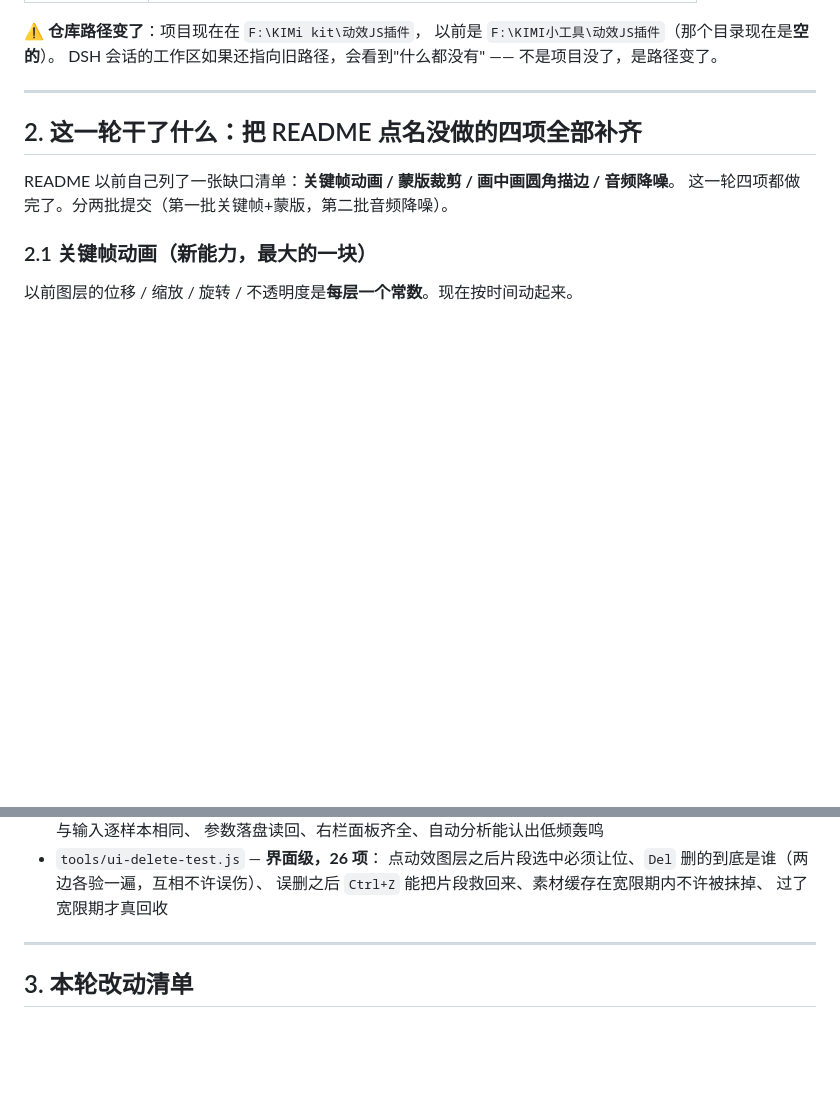
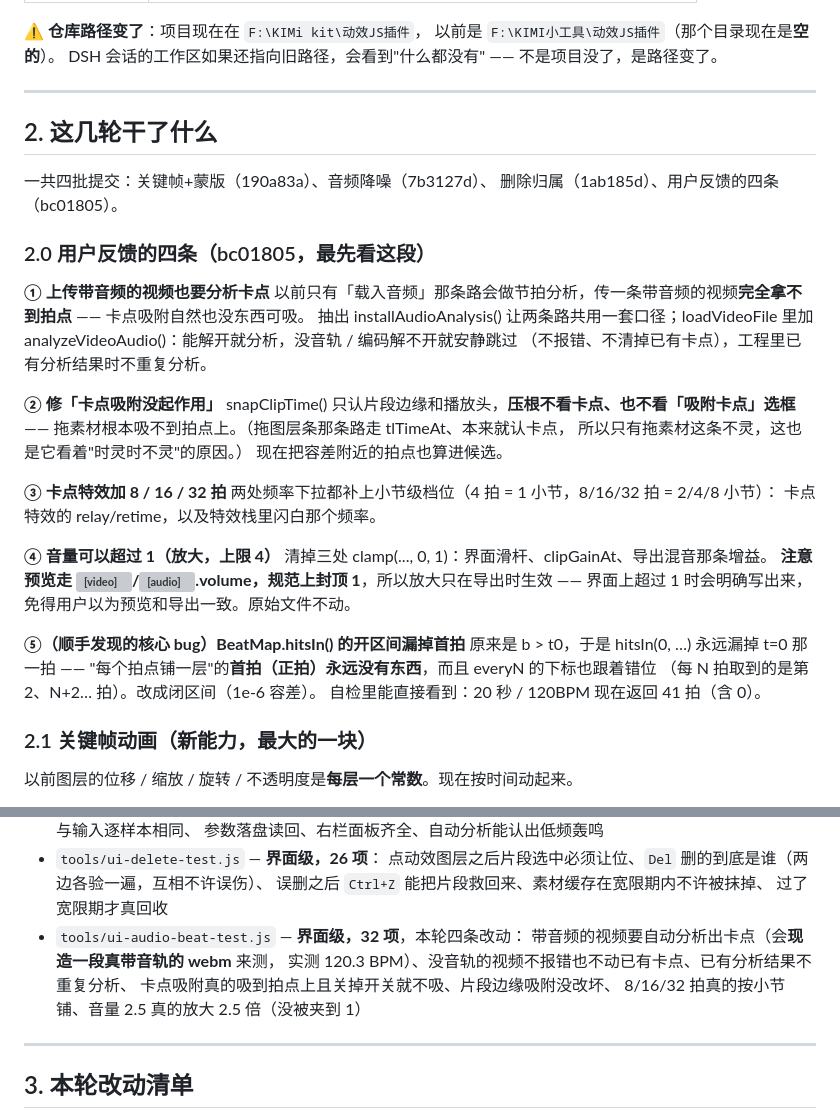
Before and after one commit to cxhzzb/motionkit, a Markdown page: HANDOFF.md, 2 parts joined by grey strips. Rendered like a GitHub page; blank space fills up the shorter version; grey boxes are pictures that could not be loaded.

Commit message:
文档：补上这一轮四条改动的说明
- README
  · 卡点那节：写清"带声音的视频也会分析卡点"，以及两条路共用一套口径
  · 工具栏表格：🧲 的说明改成"吸附卡点 / 播放头 / 相邻边缘"
  · 卡点那节补：频率 1/2/4/8/16/32 拍的含义（4 拍 = 一小节）
  · 卡点那节补：音量可以超过 1，但预览封顶 1、放大只在导出时生效
- docs/命令速查.md：加上本轮新增的 ui-audio-beat-test.js
- HANDOFF.md：把这一轮记进"这一轮干了什么"，并把三个坑写进第 4 节
  （视频那条路以前根本没分析、snapClipTime 不认卡点、hitsIn 的开区间漏掉首拍）

```diff
--- a/HANDOFF.md
+++ b/HANDOFF.md
@@ -20,10 +20,40 @@ DSH 会话的工作区如果还指向旧路径，会看到"什么都没有" —
 
 ---
 
-## 2. 这一轮干了什么：把 README 点名没做的**四项全部补齐**
+## 2. 这几轮干了什么
 
-README 以前自己列了一张缺口清单：**关键帧动画 / 蒙版裁剪 / 画中画圆角描边 / 音频降噪**。
-这一轮四项都做完了。分两批提交（第一批关键帧+蒙版，第二批音频降噪）。
+一共四批提交：关键帧+蒙版（190a83a）、音频降噪（7b3127d）、
+删除归属（1ab185d）、用户反馈的四条（bc01805）。
+
+### 2.0 用户反馈的四条（bc01805，最先看这段）
+
+**① 上传带音频的视频也要分析卡点**
+以前只有「载入音频」那条路会做节拍分析，传一条带音频的视频**完全拿不到拍点** ——
+卡点吸附自然也没东西可吸。
+抽出 installAudioAnalysis() 让两条路共用一套口径；loadVideoFile 里加
+analyzeVideoAudio()：能解开就分析，没音轨 / 编码解不开就安静跳过
+（不报错、不清掉已有卡点），工程里已有分析结果时不重复分析。
+
+**② 修「卡点吸附没起作用」**
+snapClipTime() 只认片段边缘和播放头，**压根不看卡点、也不看「吸附卡点」选框** ——
+拖素材根本吸不到拍点上。（拖图层条那条路走 tlTimeAt、本来就认卡点，
+所以只有拖素材这条不灵，这也是它看着"时灵时不灵"的原因。）
+现在把容差附近的拍点也算进候选。
+
+**③ 卡点特效加 8 / 16 / 32 拍**
+两处频率下拉都补上小节级档位（4 拍 = 1 小节，8/16/32 拍 = 2/4/8 小节）：
+卡点特效的 relay/retime，以及特效栈里闪白那个频率。
+
+**④ 音量可以超过 1（放大，上限 4）**
+清掉三处 clamp(..., 0, 1)：界面滑杆、clipGainAt、导出混音那条增益。
+**注意预览走 <video>/<audio>.volume，规范上封顶 1**，所以放大只在导出时生效 ——
+界面上超过 1 时会明确写出来，免得用户以为预览和导出一致。原始文件不动。
+
+**⑤（顺手发现的核心 bug）BeatMap.hitsIn() 的开区间漏掉首拍**
+原来是 b > t0，于是 hitsIn(0, …) 永远漏掉 t=0 那一拍 ——
+"每个拍点铺一层"的**首拍（正拍）永远没有东西**，而且 everyN 的下标也跟着错位
+（每 N 拍取到的是第 2、N+2… 拍）。改成闭区间（1e-6 容差）。
+自检里能直接看到：20 秒 / 120BPM 现在返回 41 拍（含 0）。
 
 ### 2.1 关键帧动画（新能力，最大的一块）
 
@@ -149,6 +179,11 @@ layer.mask = {
   点动效图层之后片段选中必须让位、`Del` 删的到底是谁（两边各验一遍，互相不许误伤）、
   误删之后 `Ctrl+Z` 能把片段救回来、素材缓存在宽限期内不许被抹掉、
   过了宽限期才真回收
+- `tools/ui-audio-beat-test.js` — **界面级，32 项**，本轮四条改动：
+  带音频的视频要自动分析出卡点（会**现造一段真带音轨的 webm** 来测，
+  实测 120.3 BPM）、没音轨的视频不报错也不动已有卡点、已有分析结果不重复分析、
+  卡点吸附真的吸到拍点上且关掉开关就不吸、片段边缘吸附没改坏、
+  8/16/32 拍真的按小节铺、音量 2.5 真的放大 2.5 倍（没被夹到 1）
 
 ---
 
```
